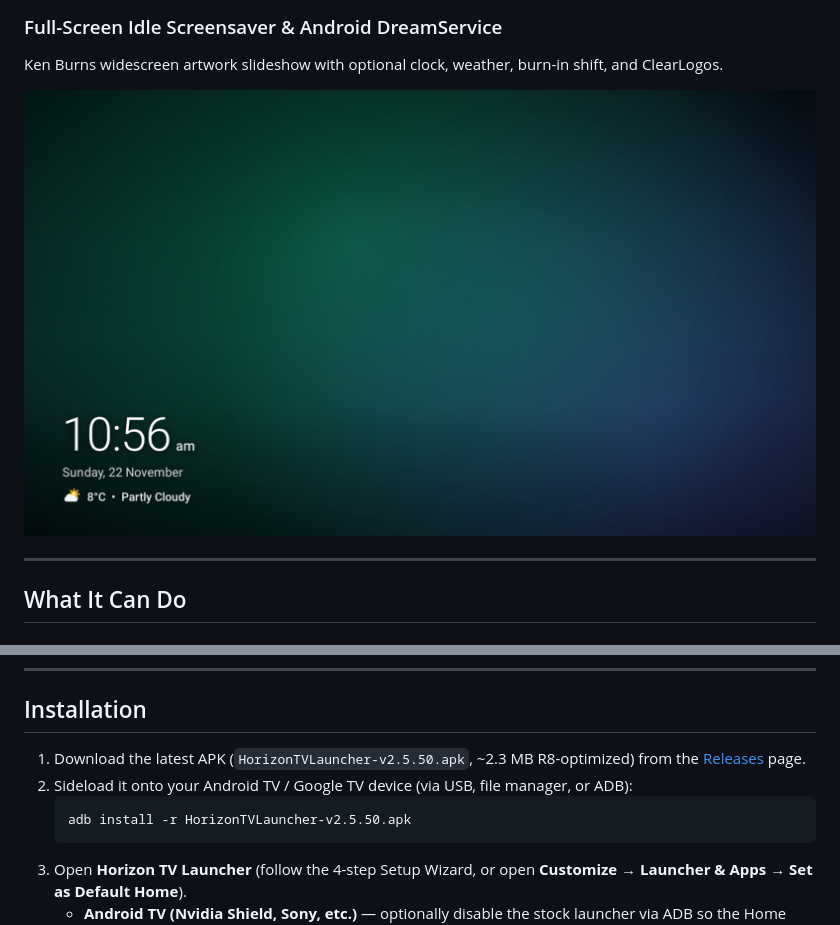
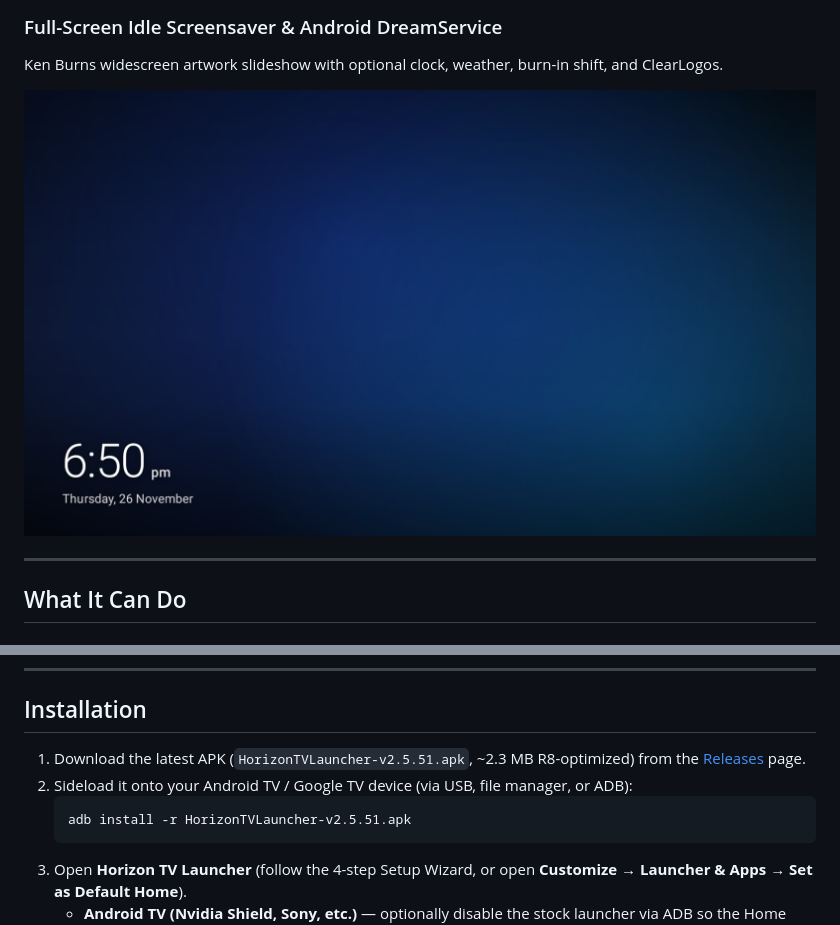
Before and after one commit to darkside281/HorizonTVLauncher, a Markdown page: README.md, 2 parts joined by grey strips. GitHub-like rendering; pictures changed too: docs/screenshots/screensaver.png.

````diff
--- a/README.md
+++ b/README.md
@@ -127,10 +132,10 @@ Horizon TV Launcher targets **Android 7.0+ (API 24)** up to **Android 16**, requ
 
 ## Installation
 
-1. Download the latest APK (`HorizonTVLauncher-v2.5.50.apk`, ~2.3 MB R8-optimized) from the [Releases](https://github.com/darkside281/HorizonTVLauncher/releases) page.
+1. Download the latest APK (`HorizonTVLauncher-v2.5.51.apk`, ~2.3 MB R8-optimized) from the [Releases](https://github.com/darkside281/HorizonTVLauncher/releases) page.
 2. Sideload it onto your Android TV / Google TV device (via USB, file manager, or ADB):
    ```bash
-   adb install -r HorizonTVLauncher-v2.5.50.apk
+   adb install -r HorizonTVLauncher-v2.5.51.apk
    ```
 3. Open **Horizon TV Launcher** (follow the 4-step Setup Wizard, or open **Customize → Launcher & Apps → Set as Default Home**).
    - **Android TV (Nvidia Shield, Sony, etc.)** — optionally disable the stock launcher via ADB so the Home button always opens Horizon:
````
Also changed, not shown: other parts of README.md (+8 -3 lines), docs/screenshots/customize.png, docs/screenshots/home.png, docs/screenshots/wizard.png (added), 3 other files.
